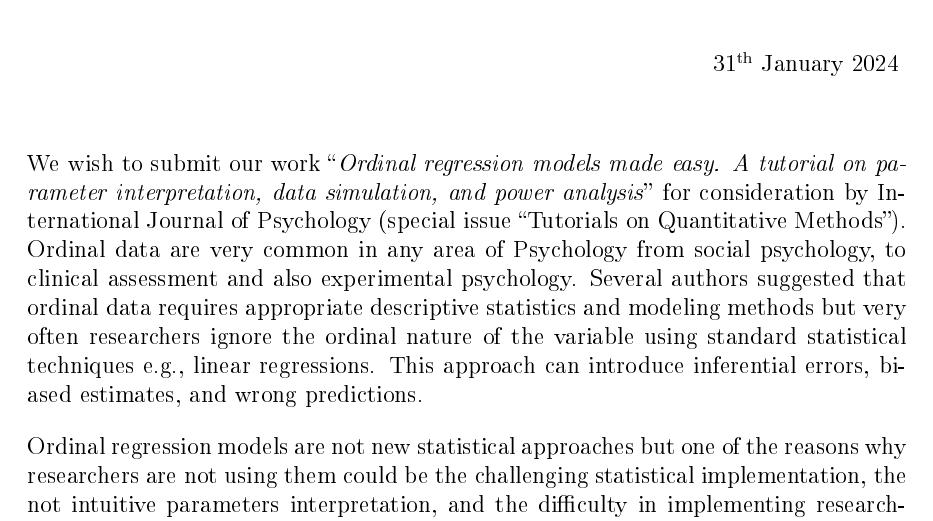
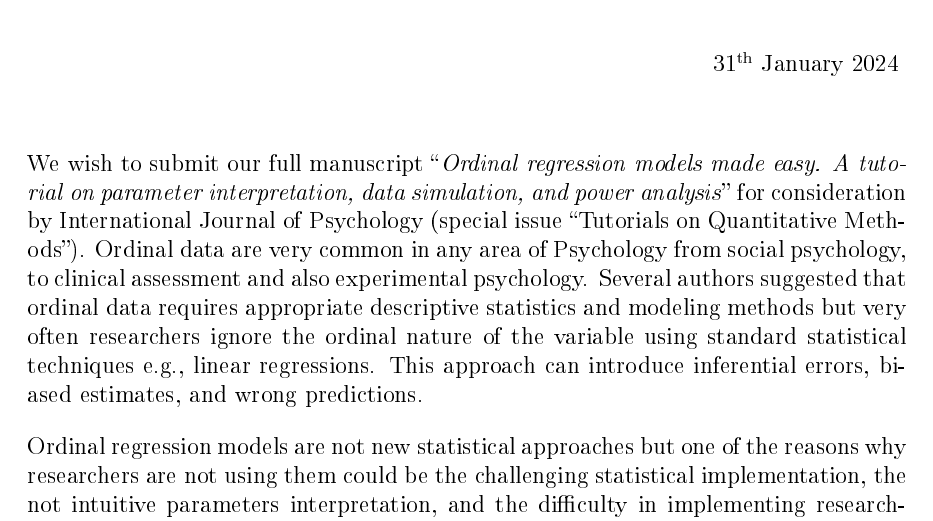
Before and after one commit to filippogambarota/ordinalsim, an R Markdown document (submission/cover-letter/cover-letter.Rmd): part of page 1 of 2, cut so that both start at the same text. The pictures show the output file submission/cover-letter/cover-letter.pdf that the author committed with the source.

Commit message:
updating

````diff
--- a/submission/cover-letter/cover-letter.Rmd
+++ b/submission/cover-letter/cover-letter.Rmd
@@ -14,7 +14,7 @@ output: filor::letter
 knitr::opts_chunk$set(echo = TRUE)
 ```
 
-We wish to submit our work "*`r rmarkdown::metadata$paper`*" for consideration by `r rmarkdown::metadata$journal` (special issue "Tutorials on Quantitative Methods"). Ordinal data are very common in any area of Psychology from social psychology, to clinical assessment and also experimental psychology. Several authors suggested that ordinal data requires appropriate descriptive statistics and modeling methods but very often researchers ignore the ordinal nature of the variable using standard statistical techniques e.g., linear regressions. This approach can introduce inferential errors, biased estimates, and wrong predictions.
+We wish to submit our full manuscript "*`r rmarkdown::metadata$paper`*" for consideration by `r rmarkdown::metadata$journal` (special issue "Tutorials on Quantitative Methods"). Ordinal data are very common in any area of Psychology from social psychology, to clinical assessment and also experimental psychology. Several authors suggested that ordinal data requires appropriate descriptive statistics and modeling methods but very often researchers ignore the ordinal nature of the variable using standard statistical techniques e.g., linear regressions. This approach can introduce inferential errors, biased estimates, and wrong predictions.
 
 Ordinal regression models are not new statistical approaches but one of the reasons why researchers are not using them could be the challenging statistical implementation, the not intuitive parameters interpretation, and the difficulty in implementing research-related activities such as power or design analysis. All these aspects are surely more challenging for ordinal models compared to the standard linear regression.
 
````
Also changed, not shown: submission/cover-letter/cover-letter.pdf.
